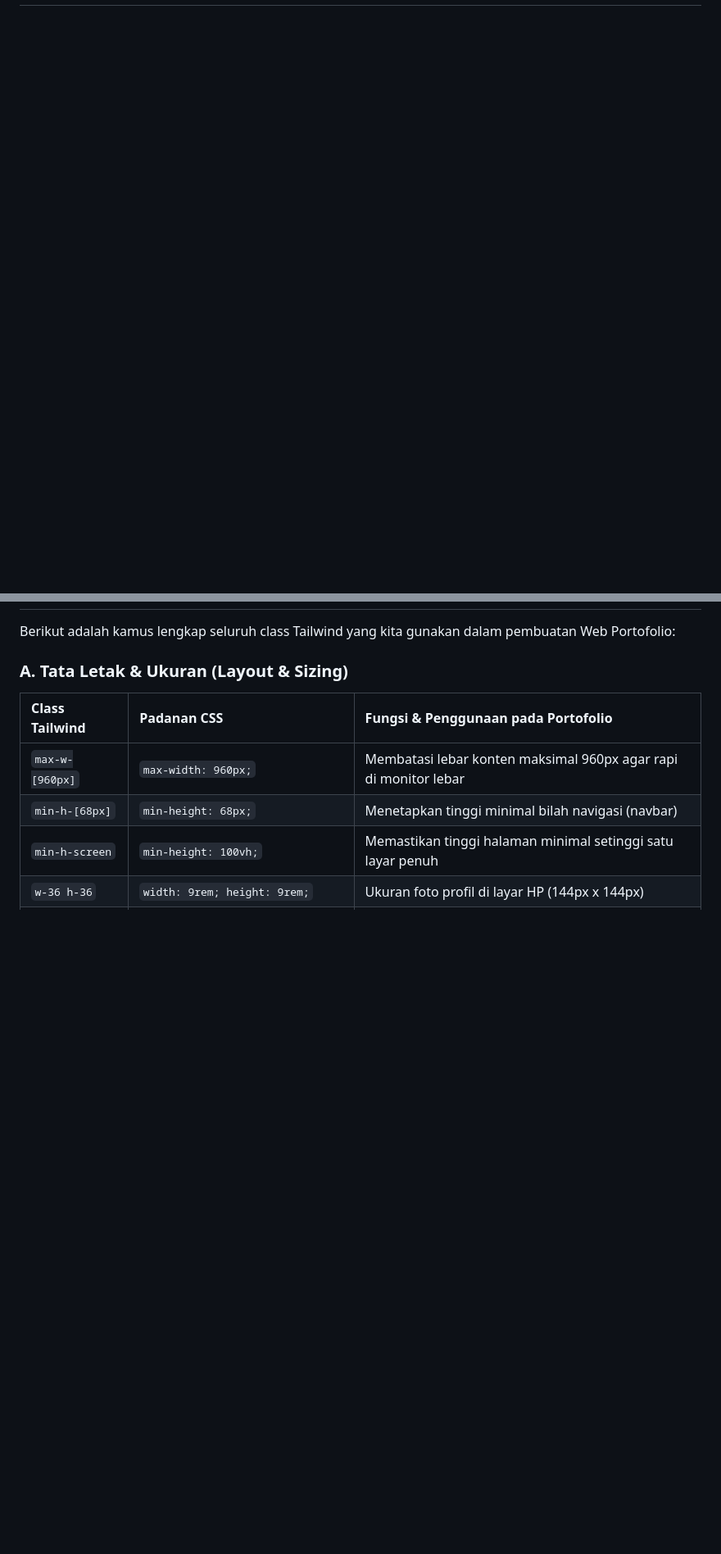
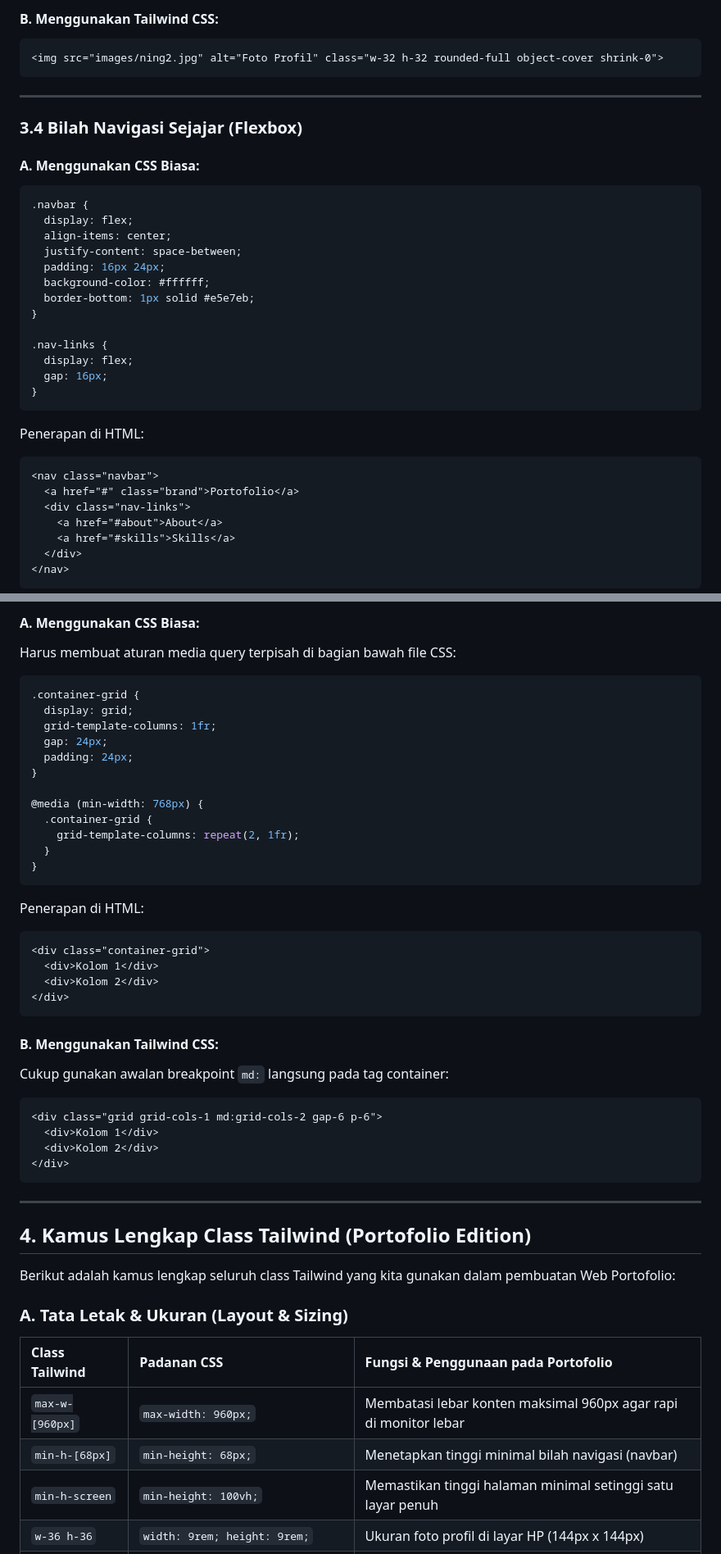
Before and after one commit to b201lab/template-web-portofolio, a Markdown page: Modul/Modul-3-Tailwind-Dasar/README.md, 2 parts joined by grey strips. Shown at 82% size. Rendered like a GitHub page; blank space fills up the shorter version.

Commit message:
docs: add real-world Tailwind usage examples and CSS comparisons to Modul-3

````diff
--- a/Modul/Modul-3-Tailwind-Dasar/README.md
+++ b/Modul/Modul-3-Tailwind-Dasar/README.md
@@ -39,0 +128,36 @@ Sebelum menghafal class, pahami rumus singkat Tailwind berikut:
+#### B. Menggunakan Tailwind CSS:
+```html
+<img src="images/ning2.jpg" alt="Foto Profil" class="w-32 h-32 rounded-full object-cover shrink-0">
+```
+
+---
+
+### 3.4 Bilah Navigasi Sejajar (Flexbox)
+
+#### A. Menggunakan CSS Biasa:
+```css
+.navbar {
+  display: flex;
+  align-items: center;
+  justify-content: space-between;
+  padding: 16px 24px;
+  background-color: #ffffff;
+  border-bottom: 1px solid #e5e7eb;
+}
+
+.nav-links {
+  display: flex;
+  gap: 16px;
+}
+```
+Penerapan di HTML:
+```html
+<nav class="navbar">
+  <a href="#" class="brand">Portofolio</a>
+  <div class="nav-links">
+    <a href="#about">About</a>
+    <a href="#skills">Skills</a>
+  </div>
+</nav>
+```
+
@@ -40,3 +179,39 @@ Sebelum menghafal class, pahami rumus singkat Tailwind berikut:
+#### A. Menggunakan CSS Biasa:
+Harus membuat aturan media query terpisah di bagian bawah file CSS:
+```css
+.container-grid {
+  display: grid;
+  grid-template-columns: 1fr;
+  gap: 24px;
+  padding: 24px;
+}
+
+@media (min-width: 768px) {
+  .container-grid {
+    grid-template-columns: repeat(2, 1fr);
+  }
+}
+```
+Penerapan di HTML:
+```html
+<div class="container-grid">
+  <div>Kolom 1</div>
+  <div>Kolom 2</div>
+</div>
+```
+
+#### B. Menggunakan Tailwind CSS:
+Cukup gunakan awalan breakpoint `md:` langsung pada tag container:
+```html
+<div class="grid grid-cols-1 md:grid-cols-2 gap-6 p-6">
+  <div>Kolom 1</div>
+  <div>Kolom 2</div>
+</div>
+```
+
+---
+
+## 4. Kamus Lengkap Class Tailwind (Portofolio Edition)
 
 Berikut adalah kamus lengkap seluruh class Tailwind yang kita gunakan dalam pembuatan Web Portofolio:
 
````
Also changed, not shown: other parts of Modul/Modul-3-Tailwind-Dasar/README.md (+106 -3 lines).
